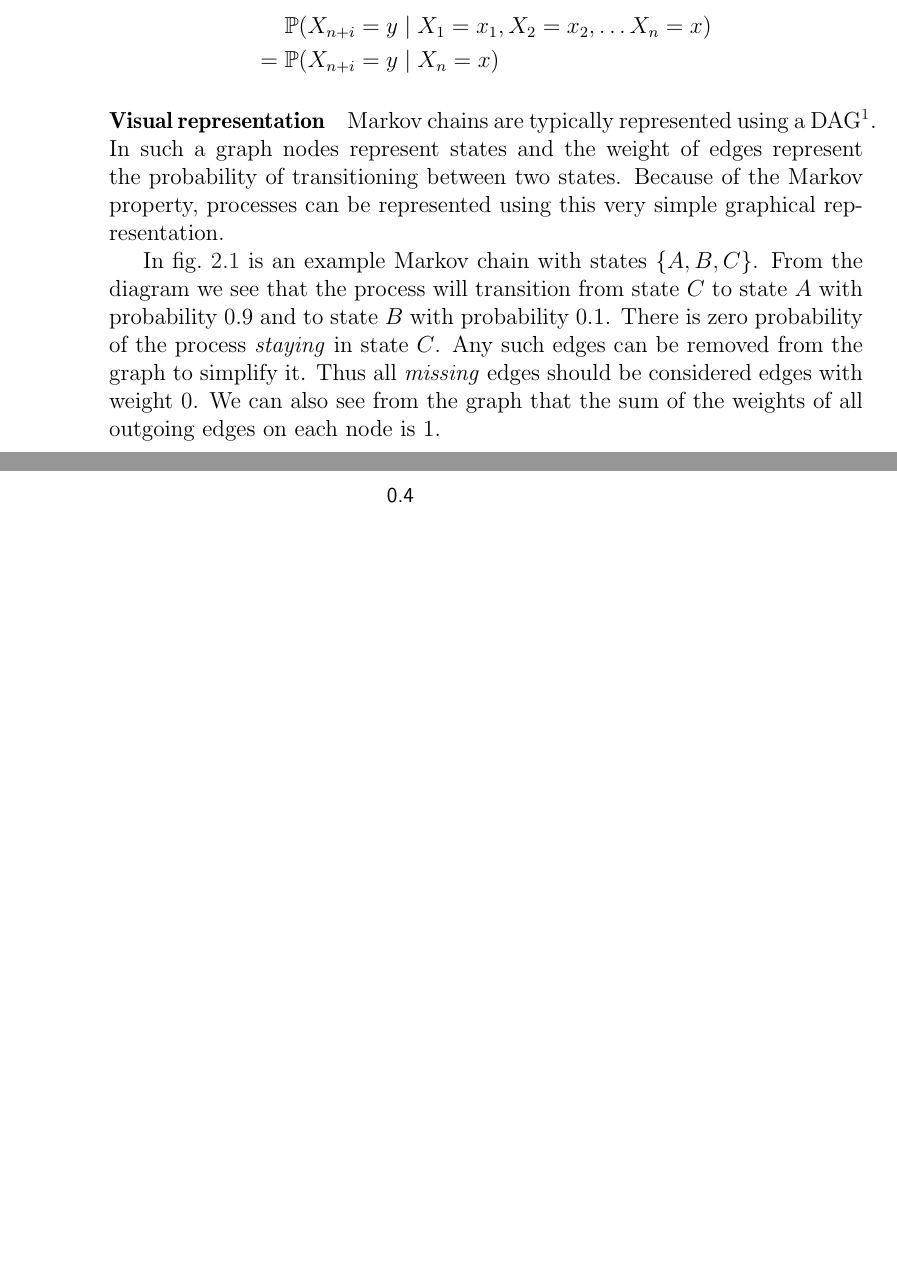
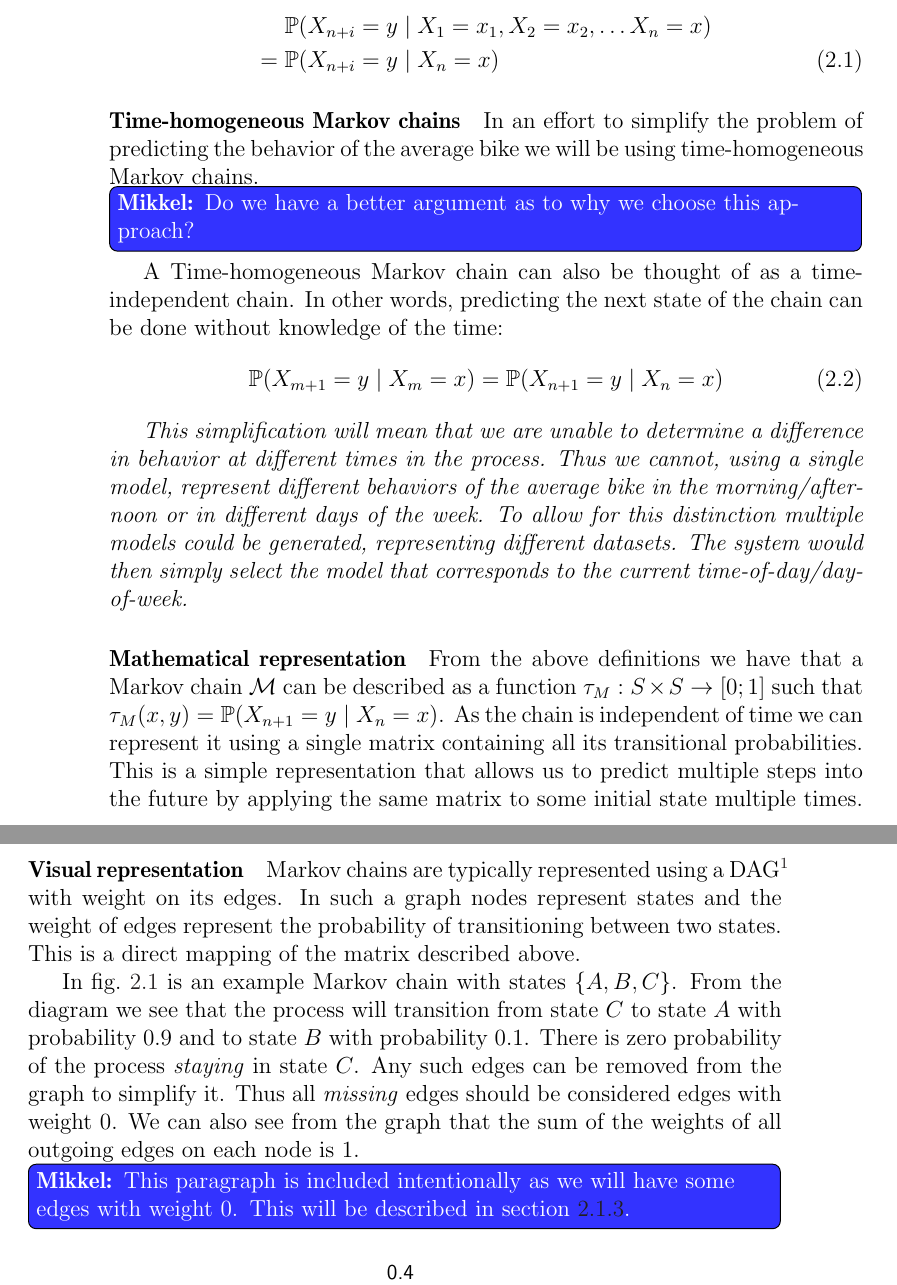
Before and after one commit to sw701e14/report, a LaTeX thesis (main.tex, which reads content/markov_chains.tex): two parts of pages 20 and 21 of 46 before the commit and two parts of pages 20 and 21 of 48 after it, joined at a grey line, cut so that both start at the same text, the shorter picture padded with empty space. Compiled offline with pdfLaTeX; a LaTeX package or settings file that is missing is left out.

Commit message:
Completed the theory on Markov chains. The part about the modeling of the average bike is still missing.

```diff
--- a/content/markov_chains.tex
+++ b/content/markov_chains.tex
@@ -59,16 +59,34 @@ For the sequence to describe a Markov chain it must additionally have the Markov
 The Markov property states that for any state $x$ we can determine the probability of the next state being $y$ without any knowledge of the path that led to $x$.
 We can formalize this as:
 
-\begin{align*}\label{markov:eq:markov_prob}
-\mathbb{P}(&X_{n+i} = y \mid X_1 = x_1, X_2 = x_2, \dots X_n = x)\\
+\begin{align}\label{markov:eq:markov_prob}
+\mathbb{P}(&X_{n+i} = y \mid X_1 = x_1, X_2 = x_2, \dots X_n = x)\nonumber\\
 = \mathbb{P}(&X_{n+i} = y \mid X_n = x)
-\end{align*}
+\end{align}
 
+\paragraph{Time-homogeneous Markov chains}
+In an effort to simplify the problem of predicting the behavior of the average bike we will be using time-homogeneous Markov chains.
+\mikkel{Do we have a better argument as to why we choose this approach?}
+A Time-homogeneous Markov chain can also be thought of as a time-independent chain.
+In other words, predicting the next state of the chain can be done without knowledge of the time:
+\begin{equation}
+\mathbb{P}(X_{m+1} = y \mid X_m = x) = \mathbb{P}(X_{n+1} = y \mid X_n = x)
+\end{equation}
+
+\textit{This simplification will mean that we are unable to determine a difference in behavior at different times in the process.
+Thus we cannot, using a single model, represent different behaviors of the average bike in the morning/afternoon or in different days of the week.
+To allow for this distinction multiple models could be generated, representing different datasets.
+The system would then simply select the model that corresponds to the current time-of-day/day-of-week.}
+
+\paragraph{Mathematical representation}
+From the above definitions we have that a Markov chain $\mathcal{M}$ can be described as a function $\tau_M:S\times S \rightarrow [0;1]$ such that $\tau_M(x, y) = \mathbb{P}(X_{n + 1} = y \mid X_n = x)$.
+As the chain is independent of time we can represent it using a single matrix containing all its transitional probabilities.
+This is a simple representation that allows us to predict multiple steps into the future by applying the same matrix to some initial state multiple times.
 
 \paragraph{Visual representation}
-Markov chains are typically represented using a DAG\footnote{Directed Acyclic Graph}.
+Markov chains are typically represented using a DAG\footnote{Directed Acyclic Graph} with weight on its edges.
 In such a graph nodes represent states and the weight of edges represent the probability of transitioning between two states.
-Because of the Markov property, processes can be represented using this very simple graphical representation.
+This is a direct mapping of the matrix described above.
 
 In \cref{markov:model:example1} is an example Markov chain with states $\{A, B, C\}$.
 From the diagram we see that the process will transition from state $C$ to state $A$ with probability $0.9$ and to state $B$ with probability $0.1$.
@@ -76,6 +94,8 @@ There is zero probability of the process \textit{staying} in state $C$.
 Any such edges can be removed from the graph to simplify it.
 Thus all \emph{missing} edges should be considered edges with weight 0.
 We can also see from the graph that the sum of the weights of all outgoing edges on each node is 1.
+\mikkel{This paragraph is included intentionally as we will have some edges with weight 0.
+This will be described in \cref{markov:modeling}.}
 
 \begin{figure}[H]
 \centering
```
Also changed, not shown: content/markov_chains.tex (5 more changed lines).
